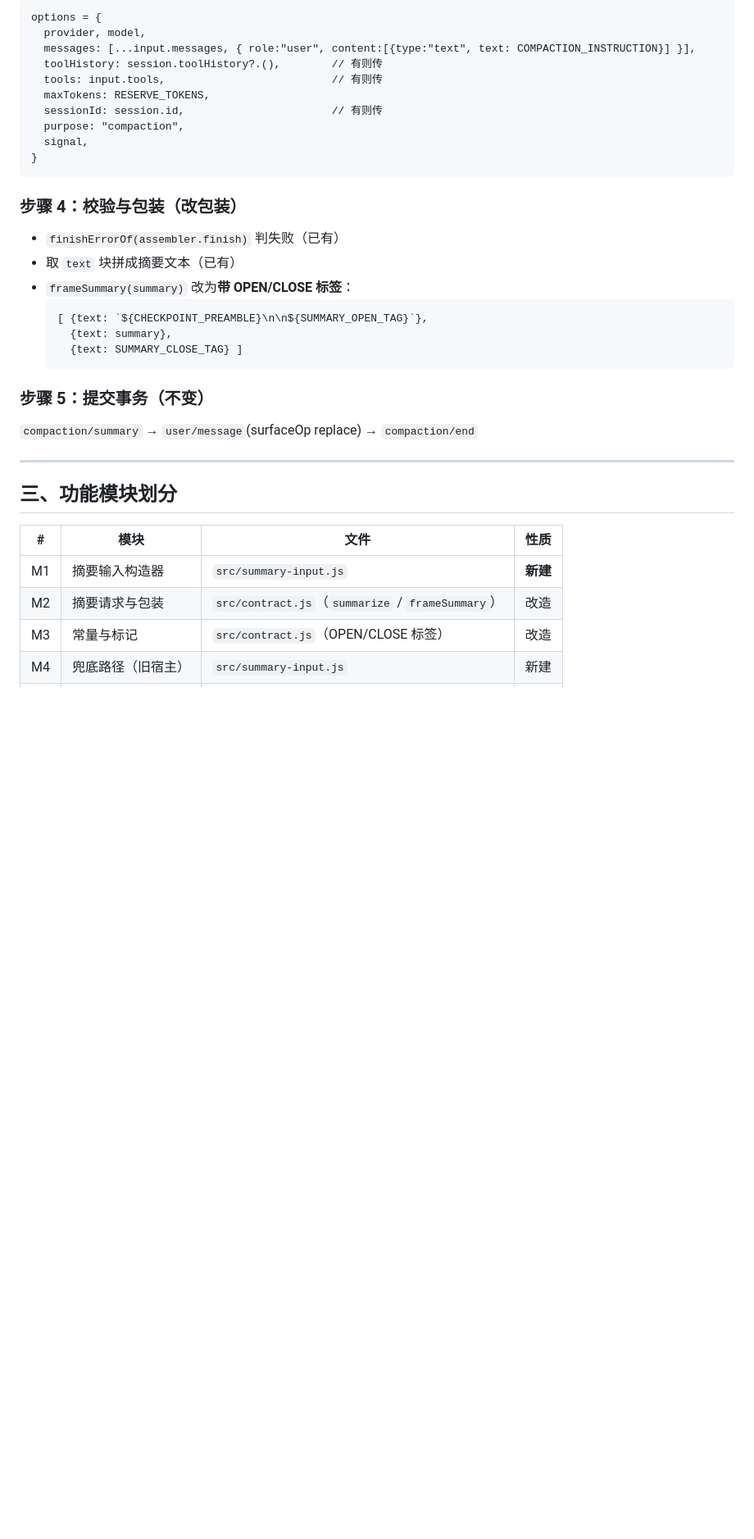
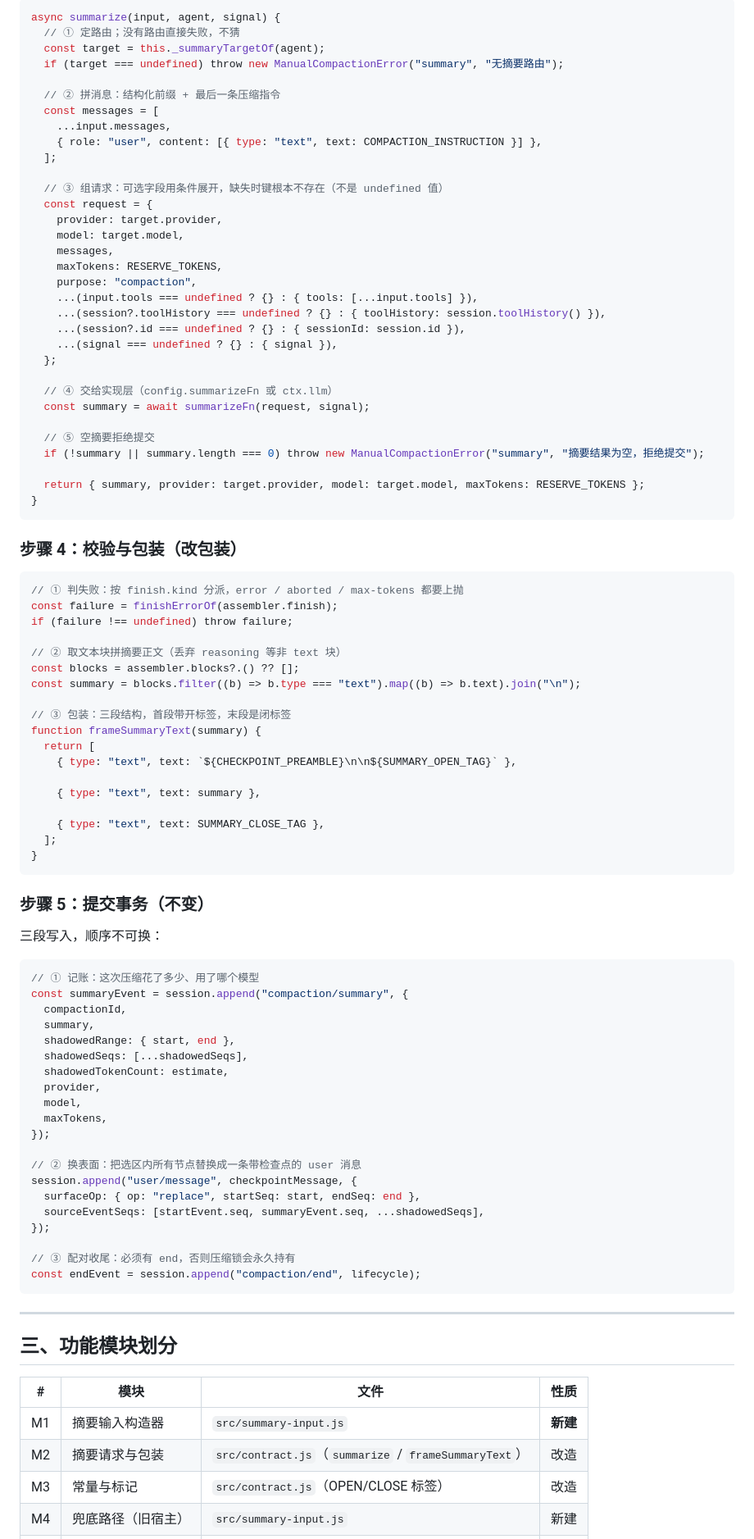
Before and after one commit to 2849236173/tiered-compaction, a Markdown page: docs/重构-对齐原版架构.md, the part around one of its changes. Shown at 82% size. Rendered like a GitHub page; blank space fills up the shorter version.

````diff
--- a/docs/重构-对齐原版架构.md
+++ b/docs/重构-对齐原版架构.md
@@ -125,31 +221,88 @@ for await (const chunk of ctx.llm.stream(options)) assembler.push(chunk);
 
-```
-options = {
-  provider, model,
-  messages: [...input.messages, { role:"user", content:[{type:"text", text: COMPACTION_INSTRUCTION}] }],
-  toolHistory: session.toolHistory?.(),        // 有则传
-  tools: input.tools,                          // 有则传
-  maxTokens: RESERVE_TOKENS,
-  sessionId: session.id,                       // 有则传
-  purpose: "compaction",
-  signal,
+```js
+async summarize(input, agent, signal) {
+  // ① 定路由；没有路由直接失败，不猜
+  const target = this._summaryTargetOf(agent);
+  if (target === undefined) throw new ManualCompactionError("summary", "无摘要路由");
+
+  // ② 拼消息：结构化前缀 + 最后一条压缩指令
+  const messages = [
+    ...input.messages,
+    { role: "user", content: [{ type: "text", text: COMPACTION_INSTRUCTION }] },
+  ];
+
+  // ③ 组请求：可选字段用条件展开，缺失时键根本不存在（不是 undefined 值）
+  const request = {
+    provider: target.provider,
+    model: target.model,
+    messages,
+    maxTokens: RESERVE_TOKENS,
+    purpose: "compaction",
+    ...(input.tools === undefined ? {} : { tools: [...input.tools] }),
+    ...(session?.toolHistory === undefined ? {} : { toolHistory: session.toolHistory() }),
+    ...(session?.id === undefined ? {} : { sessionId: session.id }),
+    ...(signal === undefined ? {} : { signal }),
+  };
+
+  // ④ 交给实现层（config.summarizeFn 或 ctx.llm）
+  const summary = await summarizeFn(request, signal);
+
+  // ⑤ 空摘要拒绝提交
+  if (!summary || summary.length === 0) throw new ManualCompactionError("summary", "摘要结果为空，拒绝提交");
+
+  return { summary, provider: target.provider, model: target.model, maxTokens: RESERVE_TOKENS };
 }
 ```
 
 ### 步骤 4：校验与包装（**改包装**）
 
-- `finishErrorOf(assembler.finish)` 判失败（已有）
-- 取 `text` 块拼成摘要文本（已有）
-- `frameSummary(summary)` 改为**带 OPEN/CLOSE 标签**：
-  ```
-  [ {text: `${CHECKPOINT_PREAMBLE}\n\n${SUMMARY_OPEN_TAG}`},
-    {text: summary},
-    {text: SUMMARY_CLOSE_TAG} ]
-  ```
+```js
+// ① 判失败：按 finish.kind 分派，error / aborted / max-tokens 都要上抛
+const failure = finishErrorOf(assembler.finish);
+if (failure !== undefined) throw failure;
+
+// ② 取文本块拼摘要正文（丢弃 reasoning 等非 text 块）
+const blocks = assembler.blocks?.() ?? [];
+const summary = blocks.filter((b) => b.type === "text").map((b) => b.text).join("\n");
+
+// ③ 包装：三段结构，首段带开标签，末段是闭标签
+function frameSummaryText(summary) {
+  return [
+    { type: "text", text: `${CHECKPOINT_PREAMBLE}\n\n${SUMMARY_OPEN_TAG}` },
+
+    { type: "text", text: summary },
+
+    { type: "text", text: SUMMARY_CLOSE_TAG },
+  ];
+}
+```
 
 ### 步骤 5：提交事务（不变）
 
-`compaction/summary` → `user/message`(surfaceOp replace) → `compaction/end`
+三段写入，顺序不可换：
+
+```js
+// ① 记账：这次压缩花了多少、用了哪个模型
+const summaryEvent = session.append("compaction/summary", {
+  compactionId,
+  summary,
+  shadowedRange: { start, end },
+  shadowedSeqs: [...shadowedSeqs],
+  shadowedTokenCount: estimate,
+  provider,
+  model,
+  maxTokens,
+});
+
+// ② 换表面：把选区内所有节点替换成一条带检查点的 user 消息
+session.append("user/message", checkpointMessage, {
+  surfaceOp: { op: "replace", startSeq: start, endSeq: end },
+  sourceEventSeqs: [startEvent.seq, summaryEvent.seq, ...shadowedSeqs],
+});
+
+// ③ 配对收尾：必须有 end，否则压缩锁会永久持有
+const endEvent = session.append("compaction/end", lifecycle);
+```
 
 ---
 
@@ -158,6 +311,6 @@ options = {
 | # | 模块 | 文件 | 性质 |
 |---|---|---|---|
 | M1 | 摘要输入构造器 | `src/summary-input.js` | **新建** |
-| M2 | 摘要请求与包装 | `src/contract.js`（`summarize` / `frameSummary`） | 改造 |
+| M2 | 摘要请求与包装 | `src/contract.js`（`summarize` / `frameSummaryText`） | 改造 |
 | M3 | 常量与标记 | `src/contract.js`（OPEN/CLOSE 标签） | 改造 |
 | M4 | 兜底路径（旧宿主） | `src/summary-input.js` | 新建 |
````
Also changed, not shown: other parts of docs/重构-对齐原版架构.md (+229 -126 lines).
